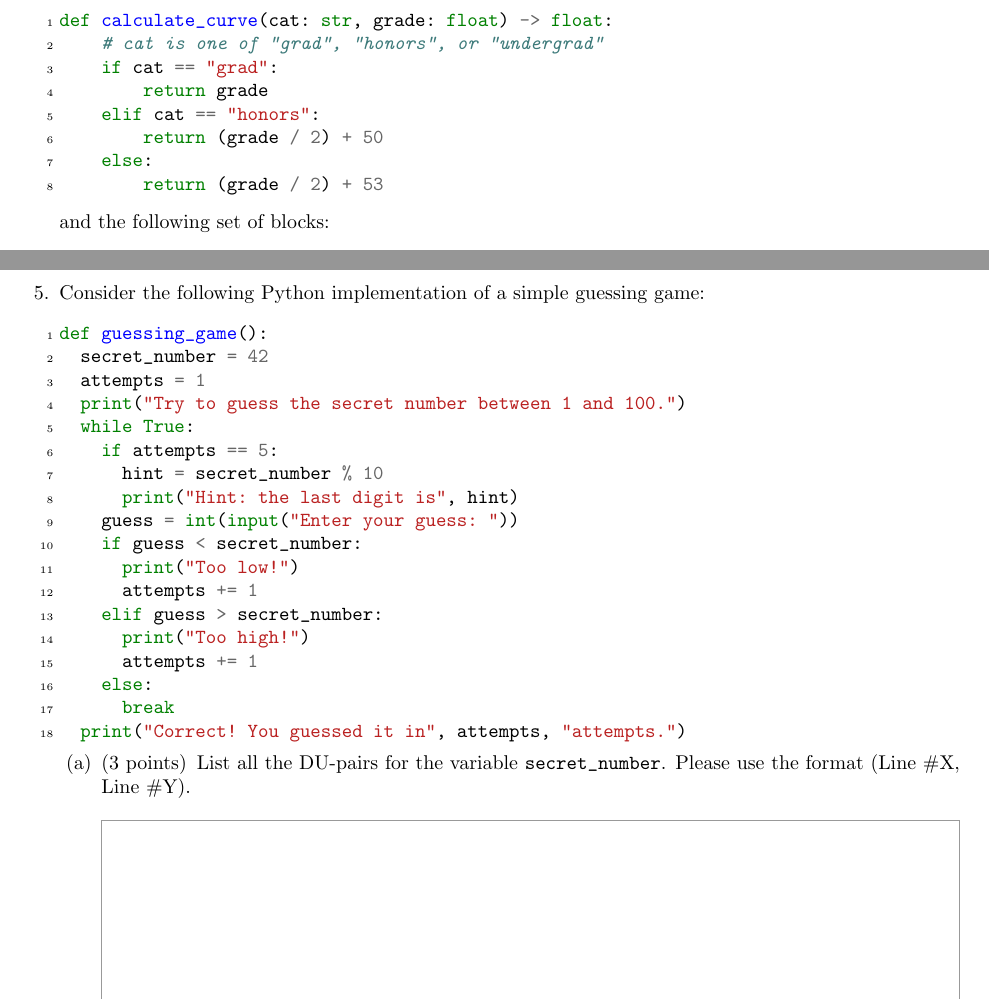
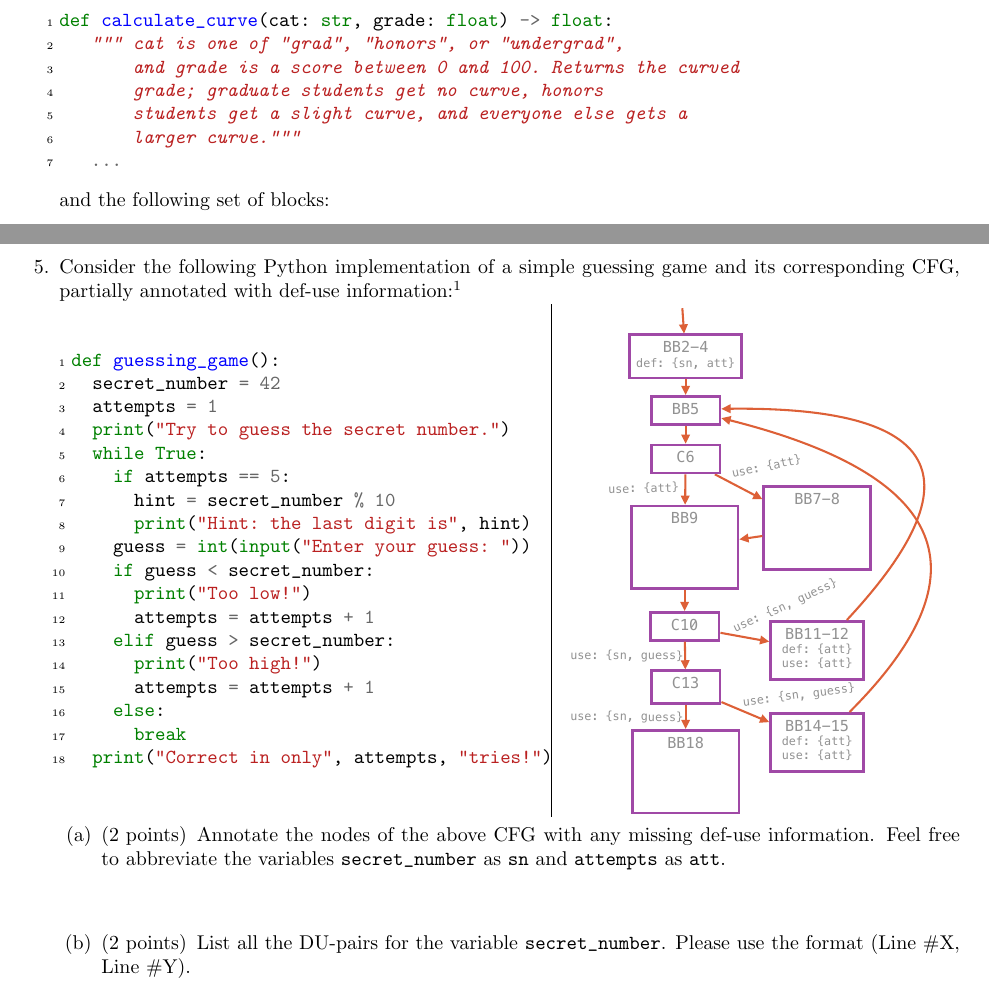
Before and after one commit to antoniobianchi333/cs408, a LaTeX problem sheet (exams/f26-midterm-1/midterm1.tex): two parts of pages 6 and 12 of 24, joined at a grey line, cut so that both start at the same text. Compiled offline with pdfLaTeX.

Commit message:
Refinements to midterm + sample midterm.

```diff
--- a/exams/f26-midterm-1/midterm1.tex
+++ b/exams/f26-midterm-1/midterm1.tex
@@ -201,13 +201,12 @@ def f(x):
 \question Consider the following Python program:
   \begin{minted}{python}
 def calculate_curve(cat: str, grade: float) -> float:
-    # cat is one of "grad", "honors", or "undergrad"
-    if cat == "grad":
-        return grade
-    elif cat == "honors":
-        return (grade / 2) + 50
-    else:
-        return (grade / 2) + 53
+   """ cat is one of "grad", "honors", or "undergrad",
+       and grade is a score between 0 and 100. Returns the curved
+       grade; graduate students get no curve, honors
+       students get a slight curve, and everyone else gets a
+       larger curve."""
+   ...
 \end{minted}
 and the following set of blocks:
 \begin{center}
@@ -476,4 +475,5 @@ def square(x: int) -> int:
 % ========================================================
 
 \question Consider the following Python implementation of a simple
-  guessing game:
+  guessing game and its corresponding CFG, partially annotated with
+  def-use information:\footnote{The CFG abbreviates the variables
@@ -480,8 +483,10 @@ def square(x: int) -> int:
+  \begin{tabular}{c|c}
+    \begin{minipage}{.52\linewidth}
   \begin{minted}{python}
 def guessing_game():
   secret_number = 42
   attempts = 1
-  print("Try to guess the secret number between 1 and 100.")
+  print("Try to guess the secret number.")
   while True:
     if attempts == 5:
       hint = secret_number % 10
@@ -489,17 +494,30 @@ def guessing_game():
     guess = int(input("Enter your guess: "))
     if guess < secret_number:
       print("Too low!")
-      attempts += 1
+      attempts = attempts + 1
     elif guess > secret_number:
       print("Too high!")
-      attempts += 1
+      attempts = attempts + 1
     else:
       break
-  print("Correct! You guessed it in", attempts, "attempts.")
+  print("Correct in only", attempts, "tries!")
 \end{minted}
+    \end{minipage}
+    &
+      \begin{minipage}{.44\linewidth}
+        \includegraphics[width=.95\linewidth]{figures/du-cfg-1.pdf}
+      \end{minipage}
+  \end{tabular}
 
-\begin{parts}
-\part[3] List all the DU-pairs for the variable \Code{secret_number}.
+  \begin{parts}
+  \part[2] Annotate the nodes of the above CFG with any missing
+    def-use information. Feel free to abbreviate the variables
+    \mintinline{python}{secret_number} as \mintinline{python}{sn} and
+    \mintinline{python}{attempts} as \mintinline{python}{att}. %
+
+    \phantom{foo} \\
+
+  \part[2] List all the DU-pairs for the variable \Code{secret_number}.
   Please use the format (Line \#X, Line \#Y). %
   \answerspace{18} %
   \begin{solution}
```
Also changed, not shown: exams/f26-midterm-1/sample-midterm-1.tex (+12 -11 lines), exams/f26-midterm-1/figures/du-cfg-1.pdf (added), exams/f26-midterm-1/midterm1.tex (8 more changed lines), 1 other file.
